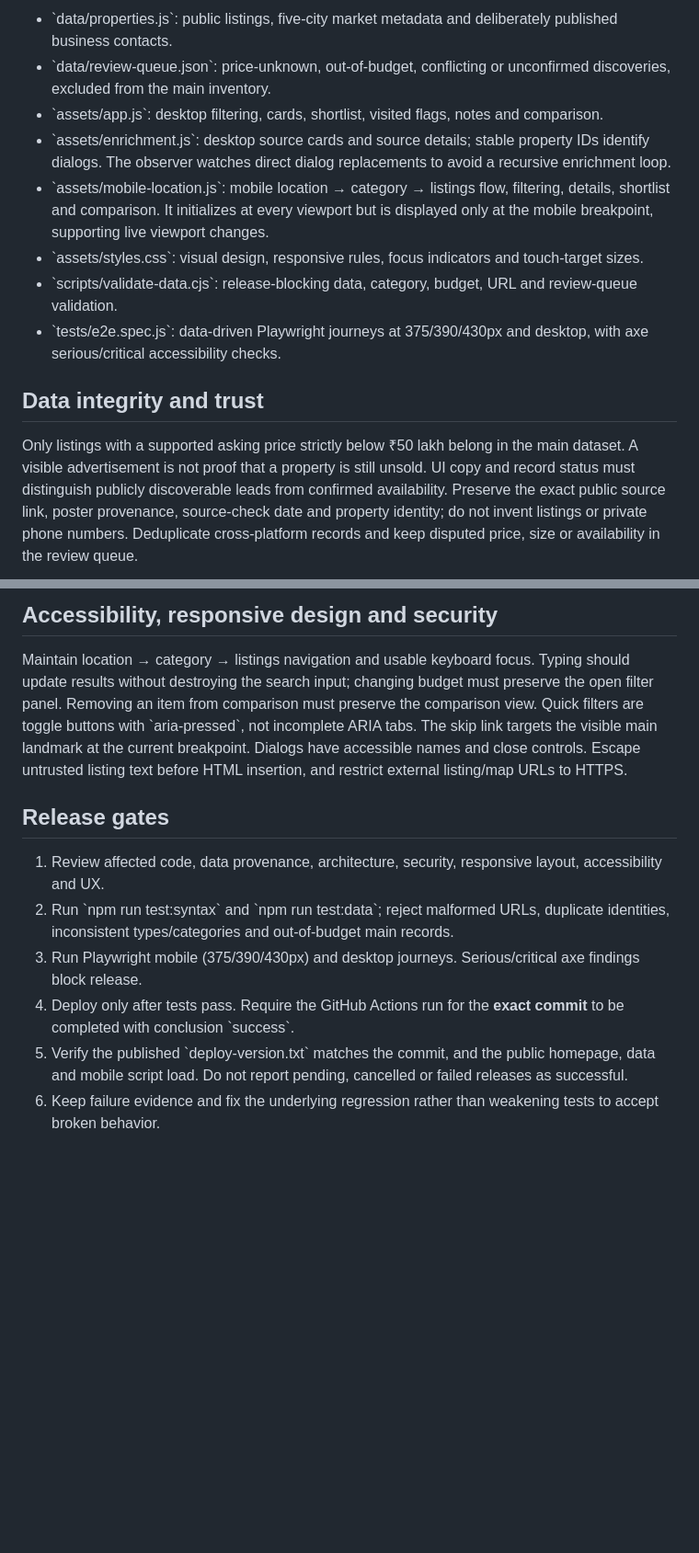
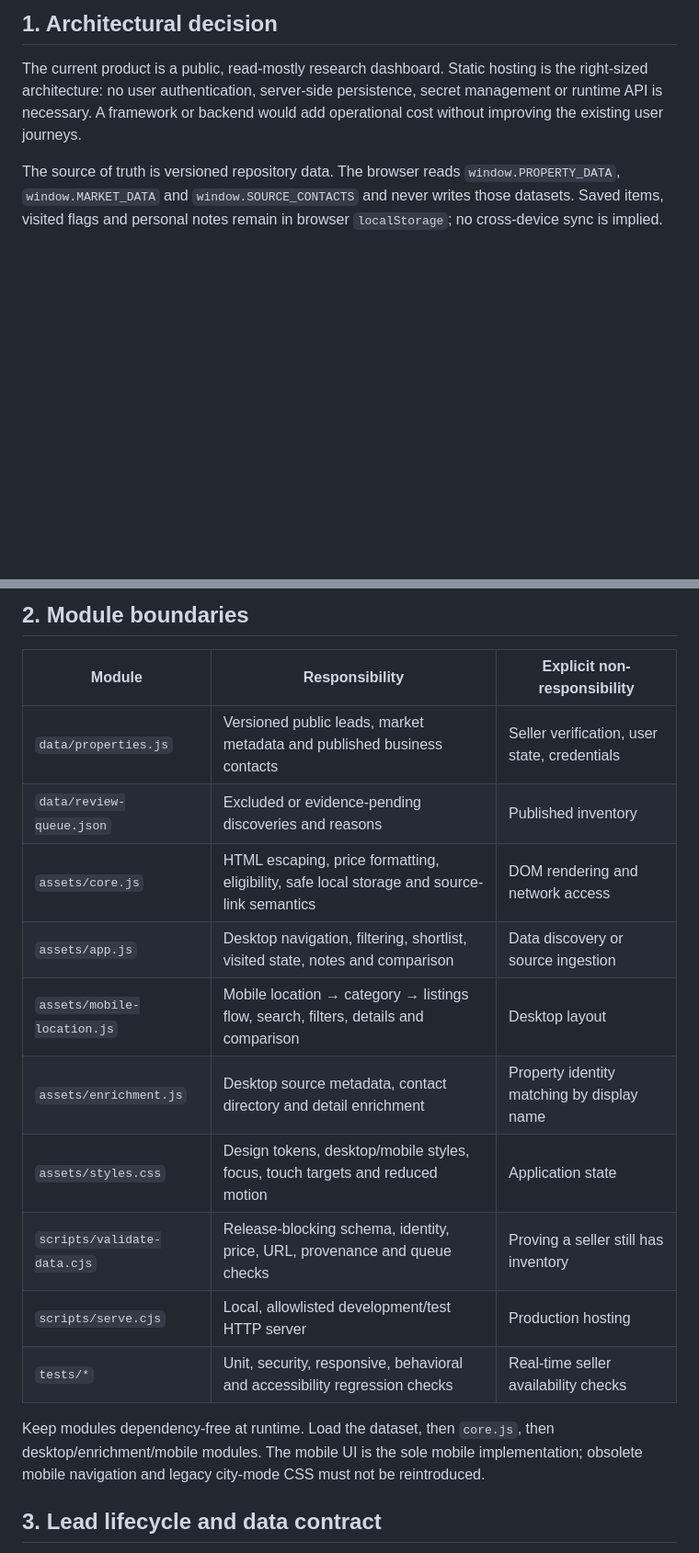
Before and after one commit to varunjakkampudi-tech/property-lens, a Markdown page: docs/ARCHITECTURE.md, 2 parts joined by grey strips. Shown at 92% size. Rendered like a GitHub page; blank space fills up the shorter version.

Commit message:
docs: document architecture, Mermaid flows, trust model and code freeze

```diff
--- a/docs/ARCHITECTURE.md
+++ b/docs/ARCHITECTURE.md
@@ -6,14 +6,7 @@ Property Lens is a static GitHub Pages application: no runtime framework, backen
 
-- \`data/properties.js\`: public listings, five-city market metadata and deliberately published business contacts.
-- \`data/review-queue.json\`: price-unknown, out-of-budget, conflicting or unconfirmed discoveries, excluded from the main inventory.
-- \`assets/app.js\`: desktop filtering, cards, shortlist, visited flags, notes and comparison.
-- \`assets/enrichment.js\`: desktop source cards and source details; stable property IDs identify dialogs. The observer watches direct dialog replacements to avoid a recursive enrichment loop.
-- \`assets/mobile-location.js\`: mobile location → category → listings flow, filtering, details, shortlist and comparison. It initializes at every viewport but is displayed only at the mobile breakpoint, supporting live viewport changes.
-- \`assets/styles.css\`: visual design, responsive rules, focus indicators and touch-target sizes.
-- \`scripts/validate-data.cjs\`: release-blocking data, category, budget, URL and review-queue validation.
-- \`tests/e2e.spec.js\`: data-driven Playwright journeys at 375/390/430px and desktop, with axe serious/critical accessibility checks.
+## 1. Architectural decision
 
-## Data integrity and trust
+The current product is a public, read-mostly research dashboard. Static hosting is the right-sized architecture: no user authentication, server-side persistence, secret management or runtime API is necessary. A framework or backend would add operational cost without improving the existing user journeys.
 
-Only listings with a supported asking price strictly below ₹50 lakh belong in the main dataset. A visible advertisement is not proof that a property is still unsold. UI copy and record status must distinguish publicly discoverable leads from confirmed availability. Preserve the exact public source link, poster provenance, source-check date and property identity; do not invent listings or private phone numbers. Deduplicate cross-platform records and keep disputed price, size or availability in the review queue.
+The source of truth is versioned repository data. The browser reads `window.PROPERTY_DATA`, `window.MARKET_DATA` and `window.SOURCE_CONTACTS` and never writes those datasets. Saved items, visited flags and personal notes remain in browser `localStorage`; no cross-device sync is implied.
 
@@ -21,14 +27,20 @@ The selected budget is a **view filter**, not a discovery limit. A city or categ
 
-## Accessibility, responsive design and security
+## 2. Module boundaries
 
-Maintain location → category → listings navigation and usable keyboard focus. Typing should update results without destroying the search input; changing budget must preserve the open filter panel. Removing an item from comparison must preserve the comparison view. Quick filters are toggle buttons with \`aria-pressed\`, not incomplete ARIA tabs. The skip link targets the visible main landmark at the current breakpoint. Dialogs have accessible names and close controls. Escape untrusted listing text before HTML insertion, and restrict external listing/map URLs to HTTPS.
+| Module | Responsibility | Explicit non-responsibility |
+|---|---|---|
+| `data/properties.js` | Versioned public leads, market metadata and published business contacts | Seller verification, user state, credentials |
+| `data/review-queue.json` | Excluded or evidence-pending discoveries and reasons | Published inventory |
+| `assets/core.js` | HTML escaping, price formatting, eligibility, safe local storage and source-link semantics | DOM rendering and network access |
+| `assets/app.js` | Desktop navigation, filtering, shortlist, visited state, notes and comparison | Data discovery or source ingestion |
+| `assets/mobile-location.js` | Mobile location → category → listings flow, search, filters, details and comparison | Desktop layout |
+| `assets/enrichment.js` | Desktop source metadata, contact directory and detail enrichment | Property identity matching by display name |
+| `assets/styles.css` | Design tokens, desktop/mobile styles, focus, touch targets and reduced motion | Application state |
+| `scripts/validate-data.cjs` | Release-blocking schema, identity, price, URL, provenance and queue checks | Proving a seller still has inventory |
+| `scripts/serve.cjs` | Local, allowlisted development/test HTTP server | Production hosting |
+| `tests/*` | Unit, security, responsive, behavioral and accessibility regression checks | Real-time seller availability checks |
 
-## Release gates
+Keep modules dependency-free at runtime. Load the dataset, then `core.js`, then desktop/enrichment/mobile modules. The mobile UI is the sole mobile implementation; obsolete mobile navigation and legacy city-mode CSS must not be reintroduced.
 
-1. Review affected code, data provenance, architecture, security, responsive layout, accessibility and UX.
-2. Run \`npm run test:syntax\` and \`npm run test:data\`; reject malformed URLs, duplicate identities, inconsistent types/categories and out-of-budget main records.
-3. Run Playwright mobile (375/390/430px) and desktop journeys. Serious/critical axe findings block release.
-4. Deploy only after tests pass. Require the GitHub Actions run for the **exact commit** to be completed with conclusion \`success\`.
-5. Verify the published \`deploy-version.txt\` matches the commit, and the public homepage, data and mobile script load. Do not report pending, cancelled or failed releases as successful.
-6. Keep failure evidence and fix the underlying regression rather than weakening tests to accept broken behavior.
+## 3. Lead lifecycle and data contract
 
```
Also changed, not shown: other parts of docs/ARCHITECTURE.md (+72 -6 lines).
